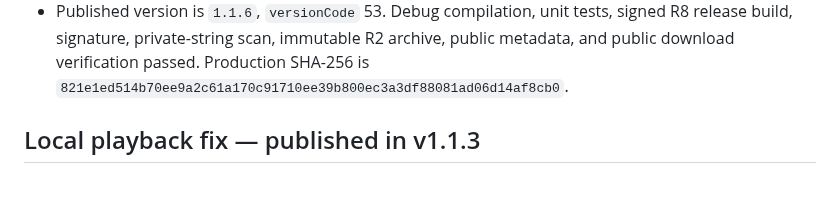
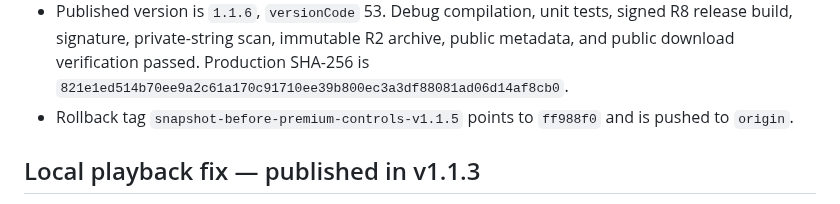
Before and after one commit to angelanda023-prog/WiwyMusic, a Markdown page: docs/AI_HANDOFF.md, the part around the change. Drawn GitHub-style.

Commit message:
docs: record v1.1.5 rollback tag

```diff
--- a/docs/AI_HANDOFF.md
+++ b/docs/AI_HANDOFF.md
@@ -51,6 +51,8 @@ build, deployment, migration, or release. Do not create competing project-memory
   release build, signature, private-string scan, immutable R2 archive, public metadata, and
   public download verification passed. Production SHA-256 is
   `821e1ed514b70ee9a2c61a170c91710ee39b800ec3a3df88081ad06d14af8cb0`.
+- Rollback tag `snapshot-before-premium-controls-v1.1.5` points to `ff988f0` and is pushed to
+  `origin`.
 
 ## Local playback fix — published in v1.1.3
 
```
